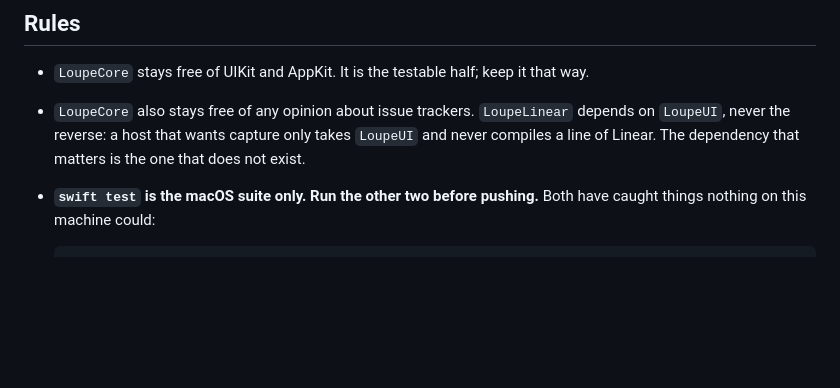
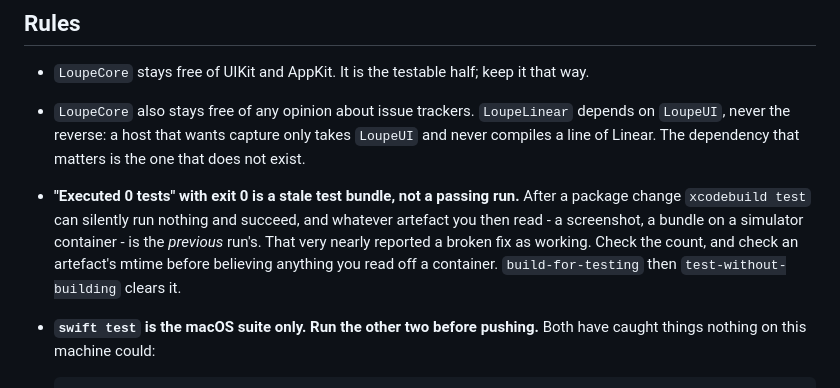
Before and after one commit to serhii-kucherenko/loupe, a Markdown page: AGENTS.md, the part around the change. GitHub-like rendering; blank space fills up the shorter version.

```diff
--- a/AGENTS.md
+++ b/AGENTS.md
@@ -29,6 +29,12 @@ contract: additive changes only, no breaking renames without a major.
   depends on `LoupeUI`, never the reverse: a host that wants capture only takes
   `LoupeUI` and never compiles a line of Linear. The dependency that matters is the
   one that does not exist.
+- **"Executed 0 tests" with exit 0 is a stale test bundle, not a passing run.** After
+  a package change `xcodebuild test` can silently run nothing and succeed, and
+  whatever artefact you then read - a screenshot, a bundle on a simulator container -
+  is the *previous* run's. That very nearly reported a broken fix as working. Check
+  the count, and check an artefact's mtime before believing anything you read off a
+  container. `build-for-testing` then `test-without-building` clears it.
 - **`swift test` is the macOS suite only. Run the other two before pushing.** Both
   have caught things nothing on this machine could:
 
```
Also changed, not shown: docs/bundle-format.md (+11 -0 lines).
